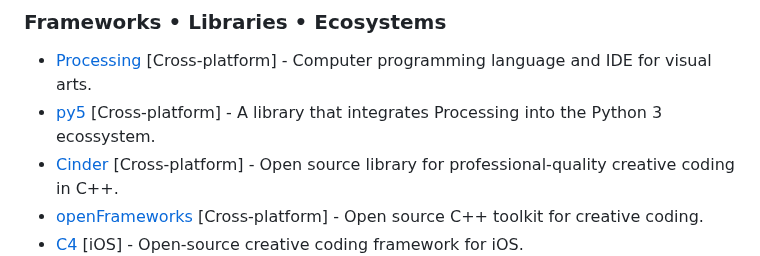
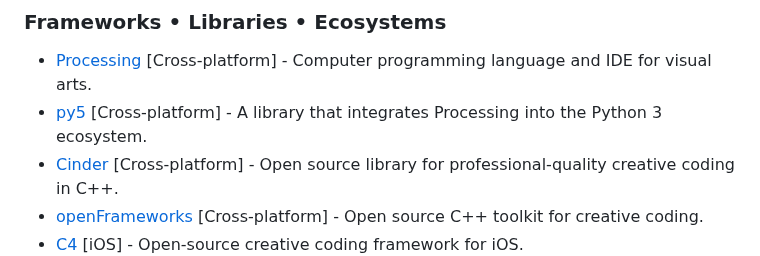
Before and after one commit to terkelg/awesome-creative-coding, a Markdown page: readme.md, the part around the change. Rendered like a GitHub page.

Commit message:
Update readme.md (#202)
minor typo

```diff
--- a/readme.md
+++ b/readme.md
@@ -116,7 +116,7 @@ _Please read the [contribution guidelines](contributing.md) before contributing.
 ### Frameworks • Libraries • Ecosystems
 
 - [Processing](https://processing.org) [Cross-platform] - Computer programming language and IDE for visual arts.
-- [py5](https://py5coding.org) [Cross-platform] - A library that integrates Processing into the Python 3 ecossystem.
+- [py5](https://py5coding.org) [Cross-platform] - A library that integrates Processing into the Python 3 ecosystem.
 - [Cinder](https://libcinder.org/) [Cross-platform] - Open source library for professional-quality creative coding in C++.
 - [openFrameworks](http://openframeworks.cc/) [Cross-platform] - Open source C++ toolkit for creative coding.
 - [C4](http://www.c4ios.com) [iOS] - Open-source creative coding framework for iOS.
```
